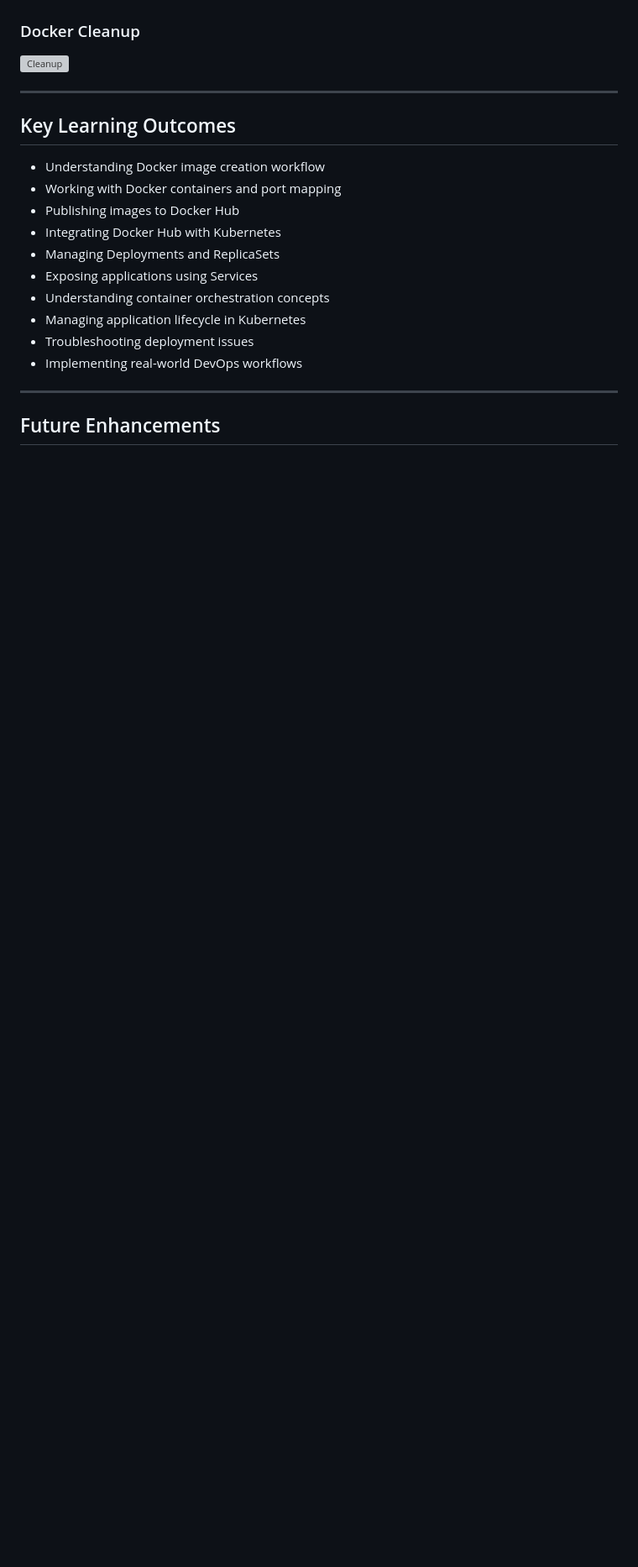
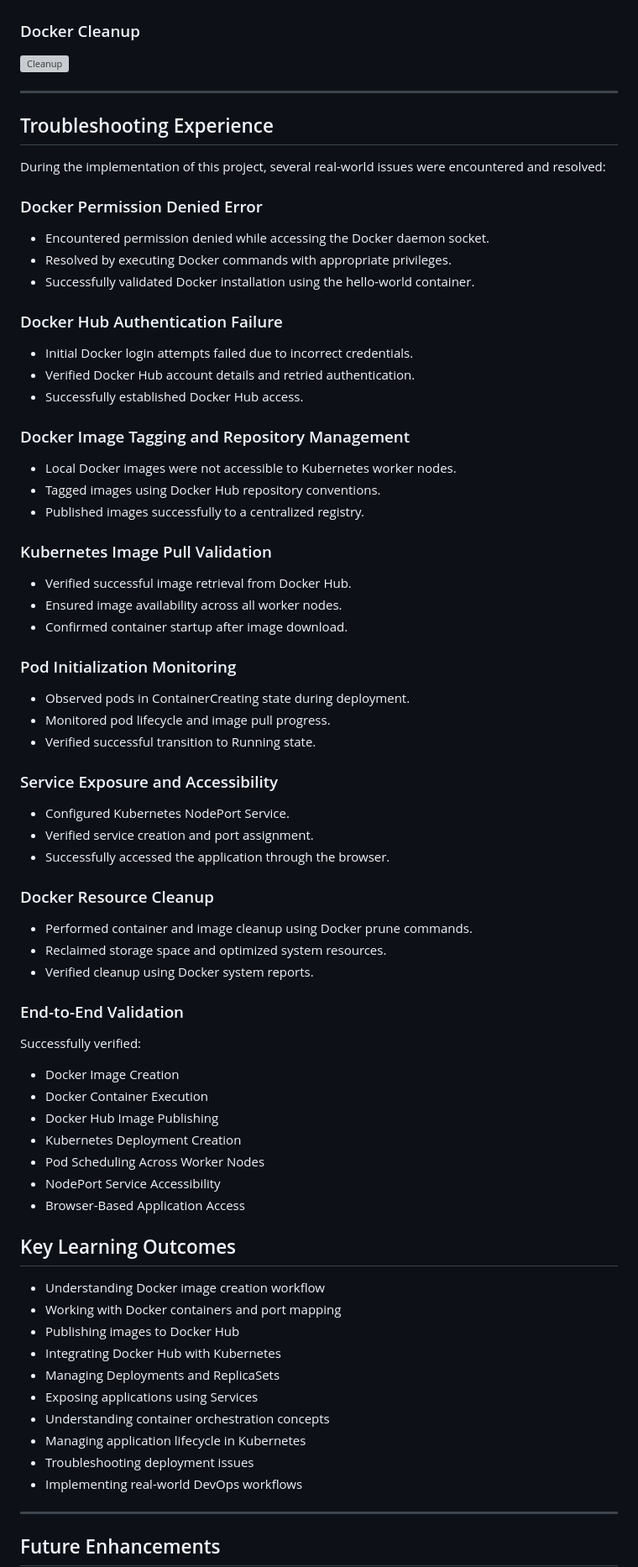
Before and after one commit to Asha21697/docker-kubernetes-nginx-deployment, a Markdown page: README.md, the part around one of its changes. Shown at 84% size. GitHub-like rendering; blank space fills up the shorter version; grey boxes are pictures that could not be loaded.

Commit message:
git commit -m "Complete Docker to Kubernetes deployment pipeline project"
End-to-end DevOps project demonstrating Docker containerization, Docker Hub integration, Kubernetes Deployments, NodePort Services, troubleshooting, and application deployment on a multi-node Kubernetes cluster.

```diff
--- a/README.md
+++ b/README.md
@@ -300,6 +299,64 @@ docker image prune -a -f
 
 ---
 
+## Troubleshooting Experience
+
+During the implementation of this project, several real-world issues were encountered and resolved:
+
+### Docker Permission Denied Error
+
+- Encountered permission denied while accessing the Docker daemon socket.
+- Resolved by executing Docker commands with appropriate privileges.
+- Successfully validated Docker installation using the hello-world container.
+
+### Docker Hub Authentication Failure
+
+- Initial Docker login attempts failed due to incorrect credentials.
+- Verified Docker Hub account details and retried authentication.
+- Successfully established Docker Hub access.
+
+### Docker Image Tagging and Repository Management
+
+- Local Docker images were not accessible to Kubernetes worker nodes.
+- Tagged images using Docker Hub repository conventions.
+- Published images successfully to a centralized registry.
+
+### Kubernetes Image Pull Validation
+
+- Verified successful image retrieval from Docker Hub.
+- Ensured image availability across all worker nodes.
+- Confirmed container startup after image download.
+
+### Pod Initialization Monitoring
+
+- Observed pods in ContainerCreating state during deployment.
+- Monitored pod lifecycle and image pull progress.
+- Verified successful transition to Running state.
+
+### Service Exposure and Accessibility
+
+- Configured Kubernetes NodePort Service.
+- Verified service creation and port assignment.
+- Successfully accessed the application through the browser.
+
+### Docker Resource Cleanup
+
+- Performed container and image cleanup using Docker prune commands.
+- Reclaimed storage space and optimized system resources.
+- Verified cleanup using Docker system reports.
+
+### End-to-End Validation
+
+Successfully verified:
+
+- Docker Image Creation
+- Docker Container Execution
+- Docker Hub Image Publishing
+- Kubernetes Deployment Creation
+- Pod Scheduling Across Worker Nodes
+- NodePort Service Accessibility
+- Browser-Based Application Access
+
 ## Key Learning Outcomes
 
 - Understanding Docker image creation workflow
```
Also changed, not shown: other parts of README.md (+11 -12 lines).
